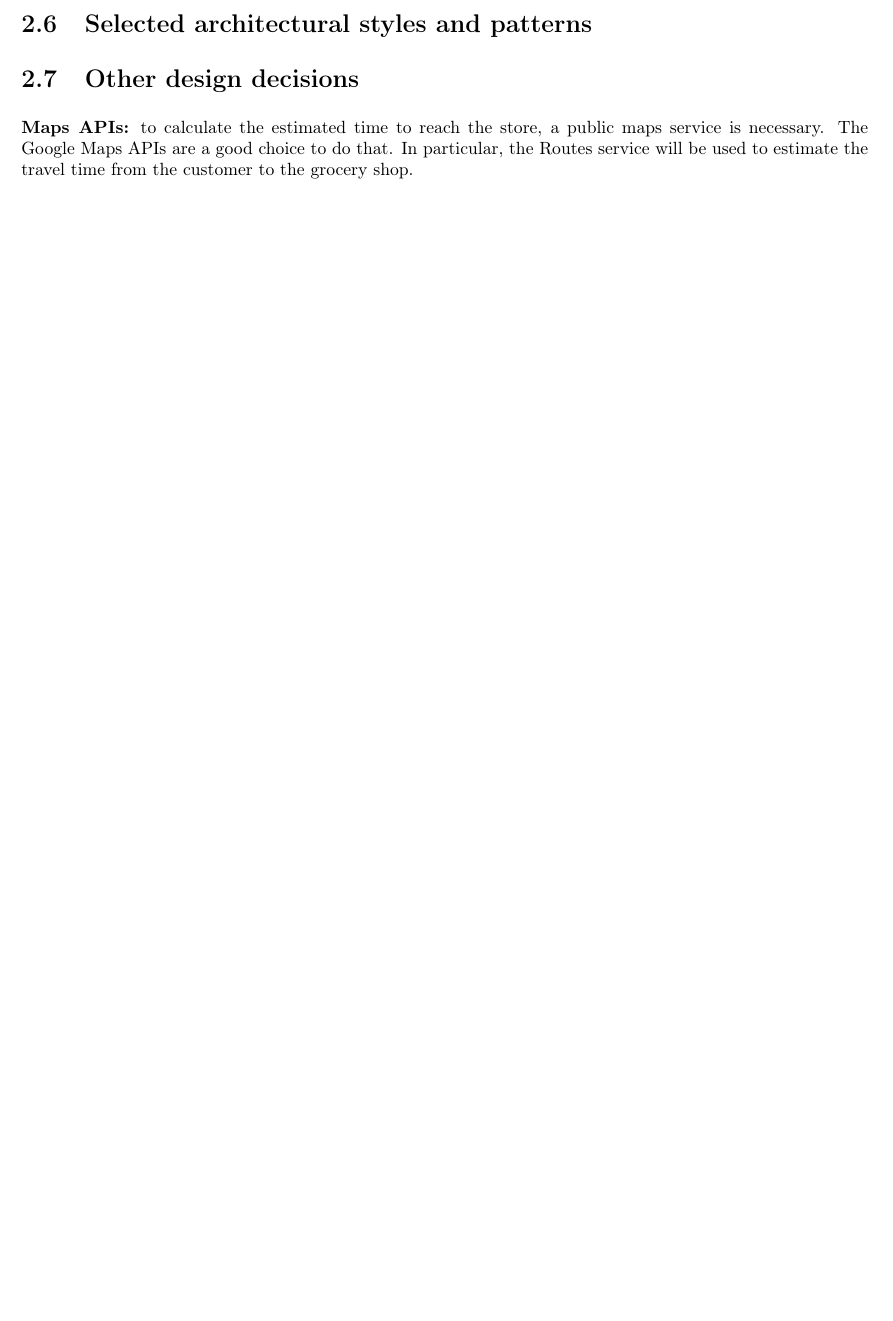
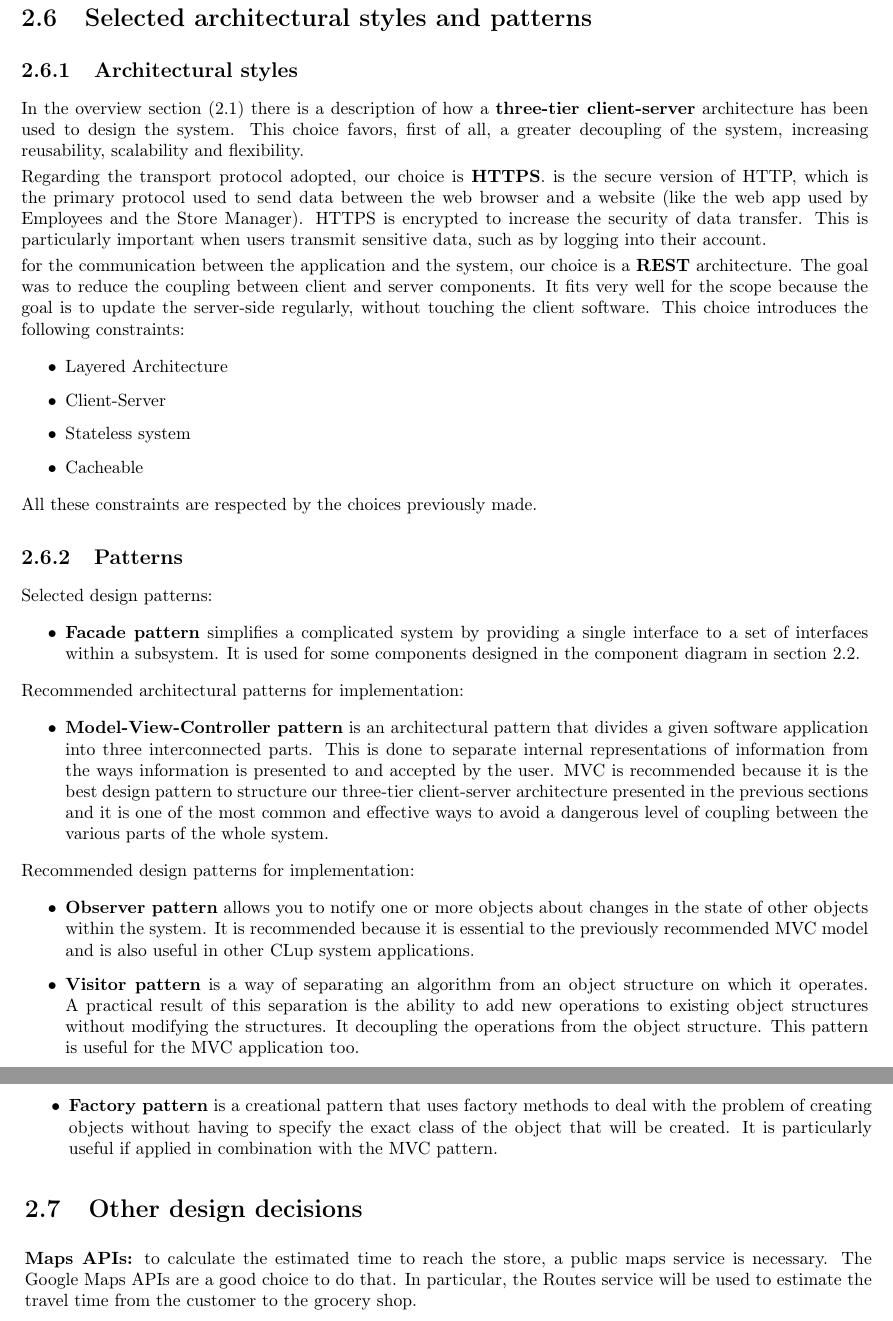
Before and after one commit to marcoDige/CLup, a LaTeX book (DDworkspace/LaTeXproject/main.tex, which reads DDworkspace/LaTeXproject/sections/arch_design/patterns.tex): part of page 14 of 27 before the commit and two parts of pages 16 and 17 of 30 after it, the two joined at a grey line, cut so that both start at the same text, the shorter picture padded with empty space. Compiled offline with pdfLaTeX.

Commit message:
2.5 and 2.6 done

```diff
--- a/DDworkspace/LaTeXproject/sections/arch_design/patterns.tex
+++ b/DDworkspace/LaTeXproject/sections/arch_design/patterns.tex
@@ -0,0 +1,30 @@
+\subsection{Architectural styles}
+In the overview section (2.1) there is a description of how a \textbf{three-tier client-server} architecture has been used to design the system. This choice favors, first of all, a greater decoupling of the system, increasing reusability, scalability and
+flexibility.
+
+Regarding the transport protocol adopted, our choice is \textbf{HTTPS}. is the secure version of HTTP, which is the primary protocol used to send data between the web browser and a website (like the web app used by Employees and the Store Manager). HTTPS is encrypted to increase the security of data transfer. This is particularly important when users transmit sensitive data, such as by logging into their account.
+
+for the communication between the application and the system, our choice is a \textbf{REST} architecture. The goal was to reduce the coupling between client and server components. It fits very well for the scope because the goal is to update the server-side regularly, without touching the client software. This choice introduces the following constraints:
+\begin{itemize}
+    \item Layered Architecture
+    \item Client-Server
+    \item Stateless system
+    \item Cacheable
+\end{itemize}
+All these constraints are respected by the choices previously made.
+
+\subsection{Patterns}
+    Selected design patterns:
+    \begin{itemize}
+        \item \textbf{Facade pattern} simplifies a complicated system by providing a single interface to a set of interfaces within a subsystem. It is used for some components designed in the component diagram in section 2.2.
+    \end{itemize}
+    Recommended architectural patterns for implementation:
+    \begin{itemize}
+        \item \textbf{Model-View-Controller pattern} is an architectural pattern that divides a given software application into three interconnected parts. This is done to separate internal representations of information from the ways information is presented to and accepted by the user. MVC is recommended because it is the best design pattern to structure our three-tier client-server architecture presented in the previous sections and it is one of the most common and effective ways to avoid a dangerous level of coupling between the various parts of the whole system.
+    \end{itemize}
+    Recommended design patterns for implementation:
+    \begin{itemize}
+        \item \textbf{Observer pattern} allows you to notify one or more objects about changes in the state of other objects within the system. It is recommended because it is essential to the previously recommended MVC model and is also useful in other CLup system applications.
+        \item \textbf{Visitor pattern} is a way of separating an algorithm from an object structure on which it operates. A practical result of this separation is the ability to add new operations to existing object structures without modifying the structures. It decoupling the operations from the object structure. This pattern is useful for the MVC application too.
+        \item \textbf{Factory pattern} is a creational pattern that uses factory methods to deal with the problem of creating objects without having to specify the exact class of the object that will be created. It is particularly useful if applied in combination with the MVC pattern.
+    \end{itemize}
```
Also changed, not shown: DDworkspace/LaTeXproject/sections/arch_design/comp_interf.tex (+19 -0 lines), DDworkspace/LaTeXproject/sections/introduction/def_acr_abbr.tex (+2 -4 lines), DDworkspace/LaTeXproject/images/cust_mobile_serv_interfaces.png (added), DDworkspace/LaTeXproject/images/empl_web_services_interfaces.png (added), DDworkspace/LaTeXproject/images/storeM_web_services_interfaces.png (added).
